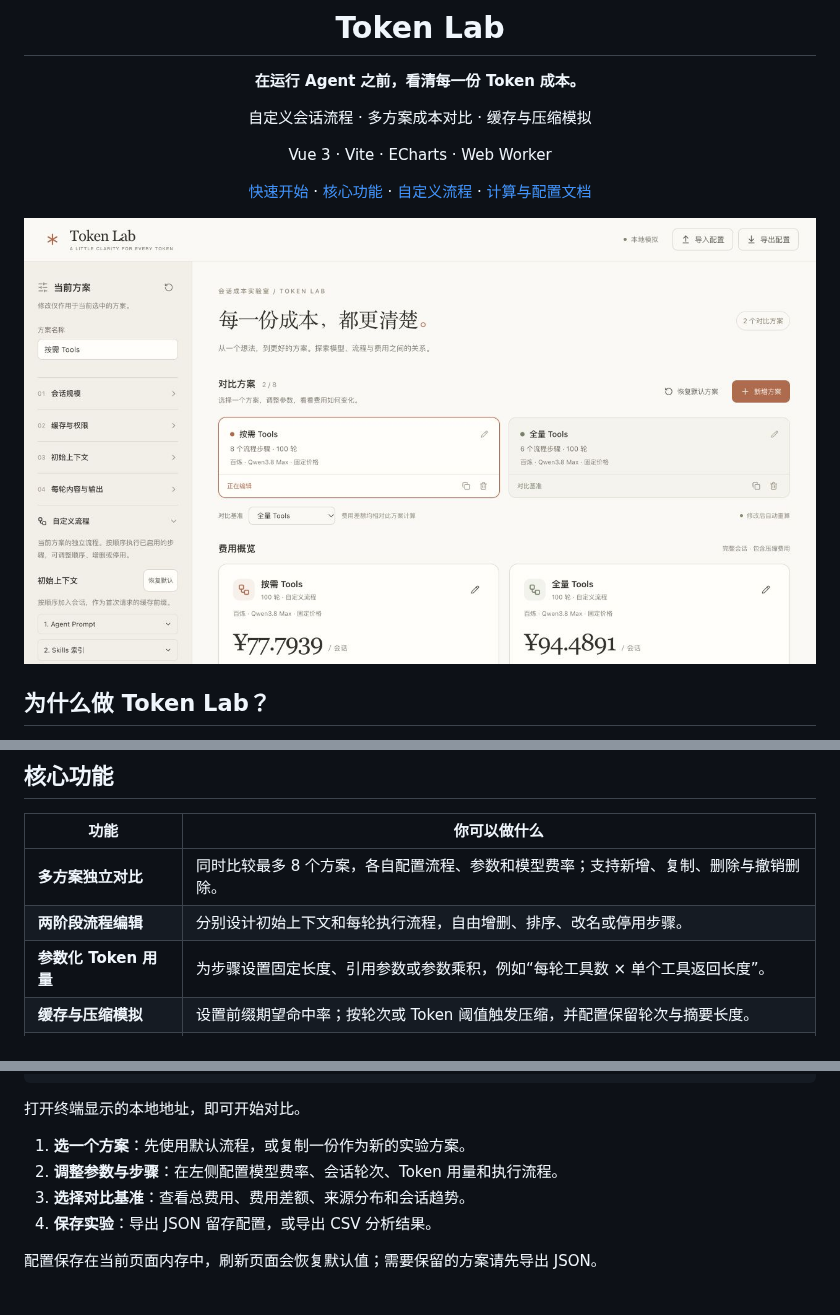
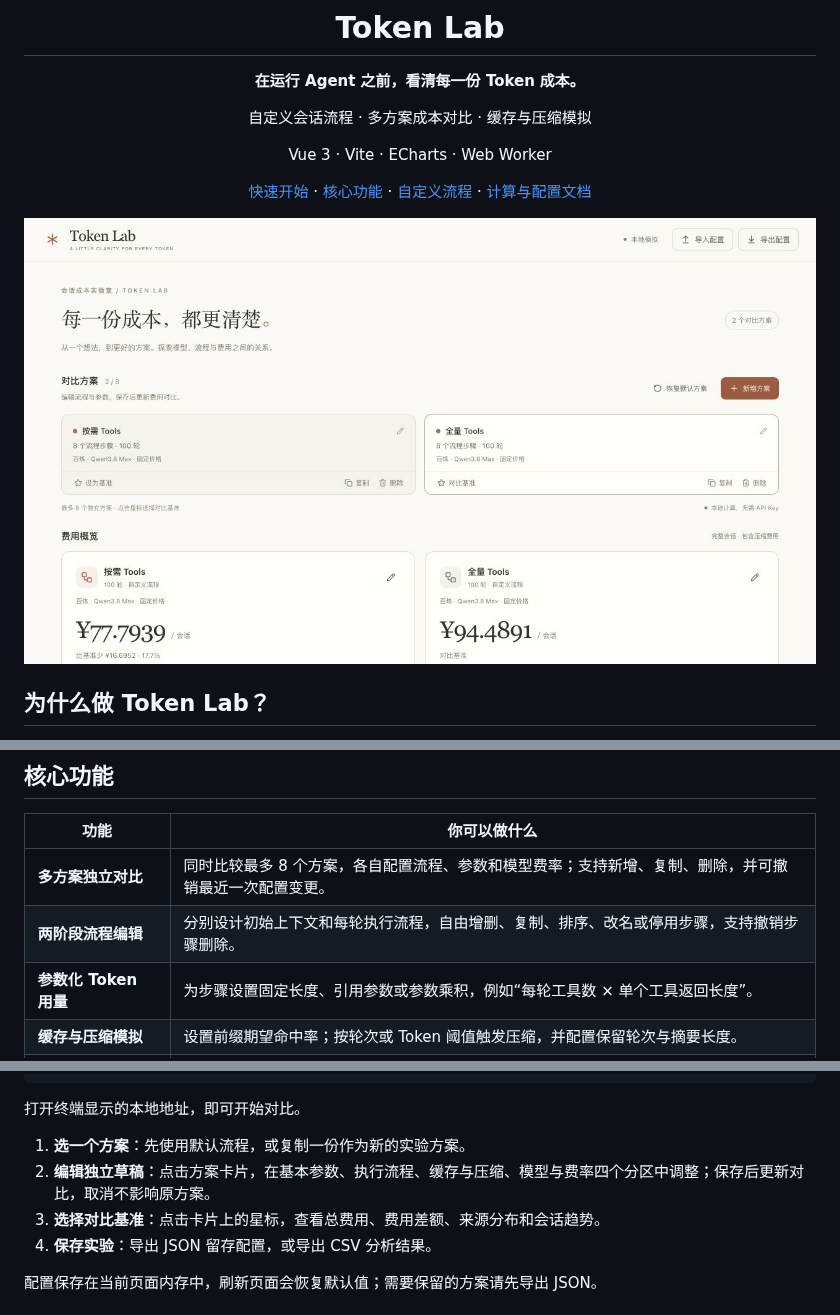
Before and after one commit to Eilumie/mcp-token-lab, a Markdown page: README.md, 3 parts joined by grey strips. GitHub-like rendering; pictures changed too: docs/assets/preview.jpg.

```diff
--- a/README.md
+++ b/README.md
@@ -34,8 +34,8 @@ Token Lab 是一个**可自定义流程的 Agent 会话成本模拟器**。你
 
 | 功能 | 你可以做什么 |
 | --- | --- |
-| **多方案独立对比** | 同时比较最多 8 个方案，各自配置流程、参数和模型费率；支持新增、复制、删除与撤销删除。 |
-| **两阶段流程编辑** | 分别设计初始上下文和每轮执行流程，自由增删、排序、改名或停用步骤。 |
+| **多方案独立对比** | 同时比较最多 8 个方案，各自配置流程、参数和模型费率；支持新增、复制、删除，并可撤销最近一次配置变更。 |
+| **两阶段流程编辑** | 分别设计初始上下文和每轮执行流程，自由增删、复制、排序、改名或停用步骤，支持撤销步骤删除。 |
 | **参数化 Token 用量** | 为步骤设置固定长度、引用参数或参数乘积，例如“每轮工具数 × 单个工具返回长度”。 |
 | **缓存与压缩模拟** | 设置前缀期望命中率；按轮次或 Token 阈值触发压缩，并配置保留轮次与摘要长度。 |
 | **费用归因与请求追踪** | 查看每个来源的输入、输出与费用；通过趋势图和请求明细追踪会话变化。 |
@@ -57,8 +57,8 @@ npm run dev
 打开终端显示的本地地址，即可开始对比。
 
 1. **选一个方案**：先使用默认流程，或复制一份作为新的实验方案。
-2. **调整参数与步骤**：在左侧配置模型费率、会话轮次、Token 用量和执行流程。
-3. **选择对比基准**：查看总费用、费用差额、来源分布和会话趋势。
+2. **编辑独立草稿**：点击方案卡片，在基本参数、执行流程、缓存与压缩、模型与费率四个分区中调整；保存后更新对比，取消不影响原方案。
+3. **选择对比基准**：点击卡片上的星标，查看总费用、费用差额、来源分布和会话趋势。
 4. **保存实验**：导出 JSON 留存配置，或导出 CSV 分析结果。
 
 配置保存在当前页面内存中，刷新页面会恢复默认值；需要保留的方案请先导出 JSON。
```
Also changed, not shown: docs/simulation.md (+5 -5 lines), 5 other files.
